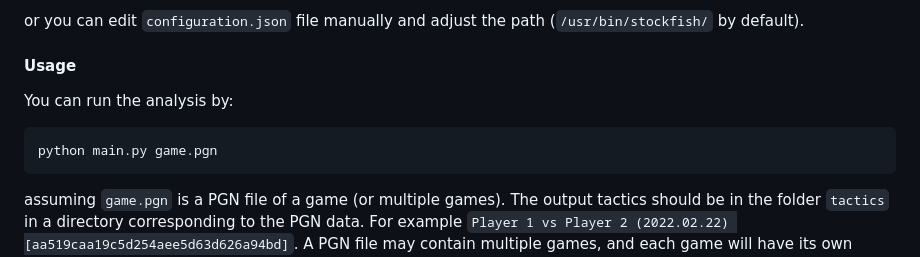
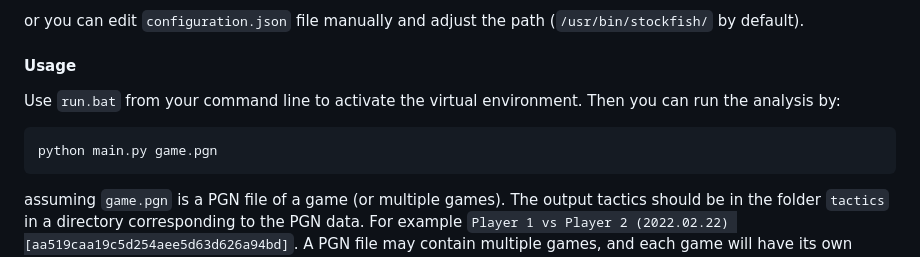
Before and after one commit to JakimPL/Chess-Tactic-Finder, a Markdown page: README.md, the part around the change. Drawn GitHub-style.

Commit message:
Updated: the documentation

````diff
--- a/README.md
+++ b/README.md
@@ -35,10 +35,11 @@ or you can edit `configuration.json` file manually and adjust the path (`/usr/bi
 
 #### Usage
 
-You can run the analysis by:
+Use `run.bat` from your command line to activate the virtual environment. Then you can run the analysis by:
 ```batch
 python main.py game.pgn
 ```
+
 assuming `game.pgn` is a PGN file of a game (or multiple games). The output tactics should be in the folder `tactics` in a directory corresponding to the PGN data. For example `Player 1 vs Player 2 (2022.02.22) [aa519caa19c5d254aee5d63d626a94bd]`. A PGN file may contain multiple games, and each game will have its own directory.
 
 To run the tactic player, run:
````
